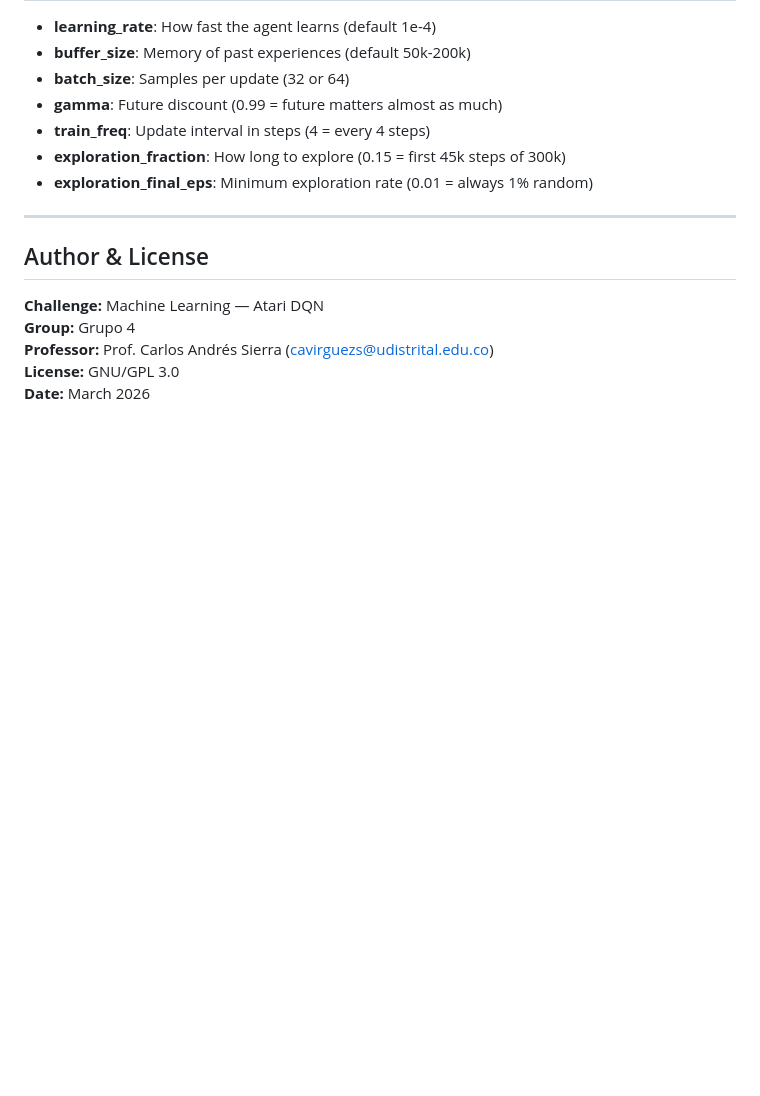
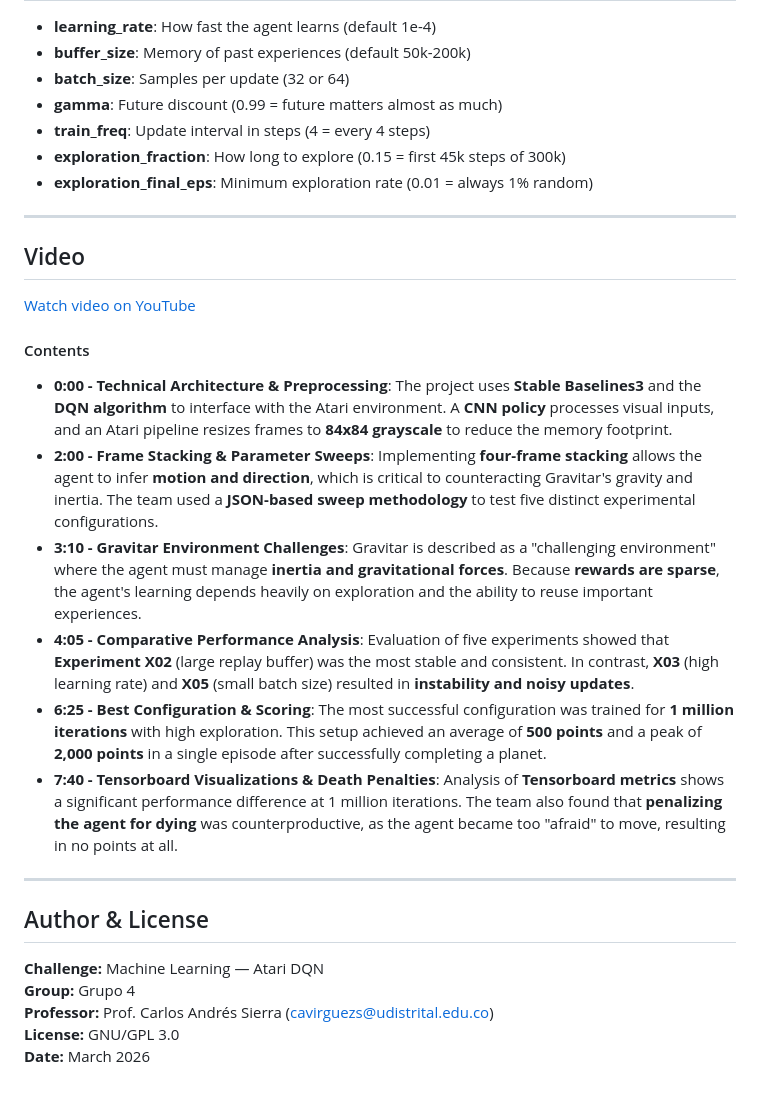
Before and after one commit to YeyoDev99/challenge1__4, a Markdown page: README.md, the part around the change. GitHub-like rendering; blank space fills up the shorter version.

Commit message:
Add video section with content overview to README
Added a video section to the README with timestamps and content overview.

```diff
--- a/README.md
+++ b/README.md
@@ -239,7 +239,18 @@ Modify hyperparameters in `sweep_configs.json`:
 - **exploration_final_eps**: Minimum exploration rate (0.01 = always 1% random)
 
 ---
+## Video
+[Watch video on YouTube](https://www.youtube.com/watch?v=1oCn1QFCEjQ)
+#### Contents
 
+*   **0:00 - Technical Architecture & Preprocessing**: The project uses **Stable Baselines3** and the **DQN algorithm** to interface with the Atari environment. A **CNN policy** processes visual inputs, and an Atari pipeline resizes frames to **84x84 grayscale** to reduce the memory footprint.
+*   **2:00 - Frame Stacking & Parameter Sweeps**: Implementing **four-frame stacking** allows the agent to infer **motion and direction**, which is critical to counteracting Gravitar's gravity and inertia. The team used a **JSON-based sweep methodology** to test five distinct experimental configurations.
+*   **3:10 - Gravitar Environment Challenges**: Gravitar is described as a "challenging environment" where the agent must manage **inertia and gravitational forces**. Because **rewards are sparse**, the agent's learning depends heavily on exploration and the ability to reuse important experiences.
+*   **4:05 - Comparative Performance Analysis**: Evaluation of five experiments showed that **Experiment X02** (large replay buffer) was the most stable and consistent. In contrast, **X03** (high learning rate) and **X05** (small batch size) resulted in **instability and noisy updates**.
+*   **6:25 - Best Configuration & Scoring**: The most successful configuration was trained for **1 million iterations** with high exploration. This setup achieved an average of **500 points** and a peak of **2,000 points** in a single episode after successfully completing a planet.
+*   **7:40 - Tensorboard Visualizations & Death Penalties**: Analysis of **Tensorboard metrics** shows a significant performance difference at 1 million iterations. The team also found that **penalizing the agent for dying** was counterproductive, as the agent became too "afraid" to move, resulting in no points at all.
+
+---
 ## Author & License
 
 **Challenge:** Machine Learning — Atari DQN
```
